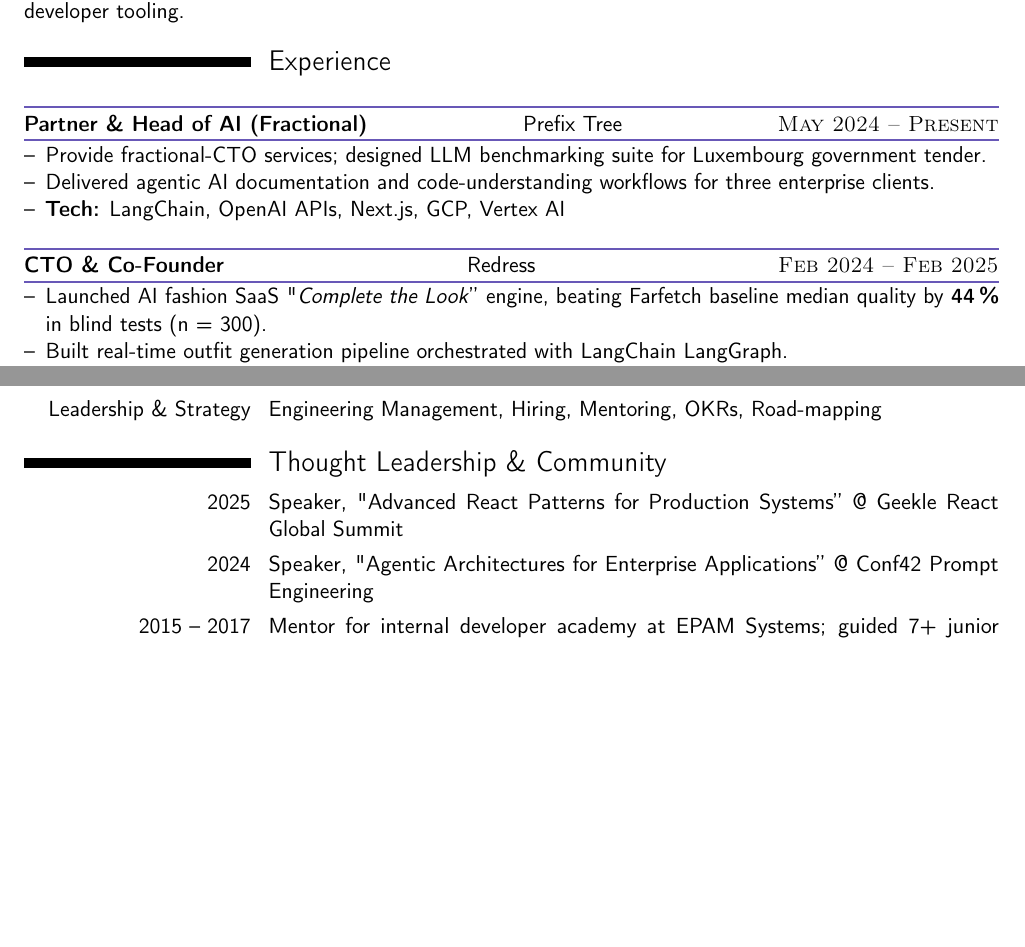
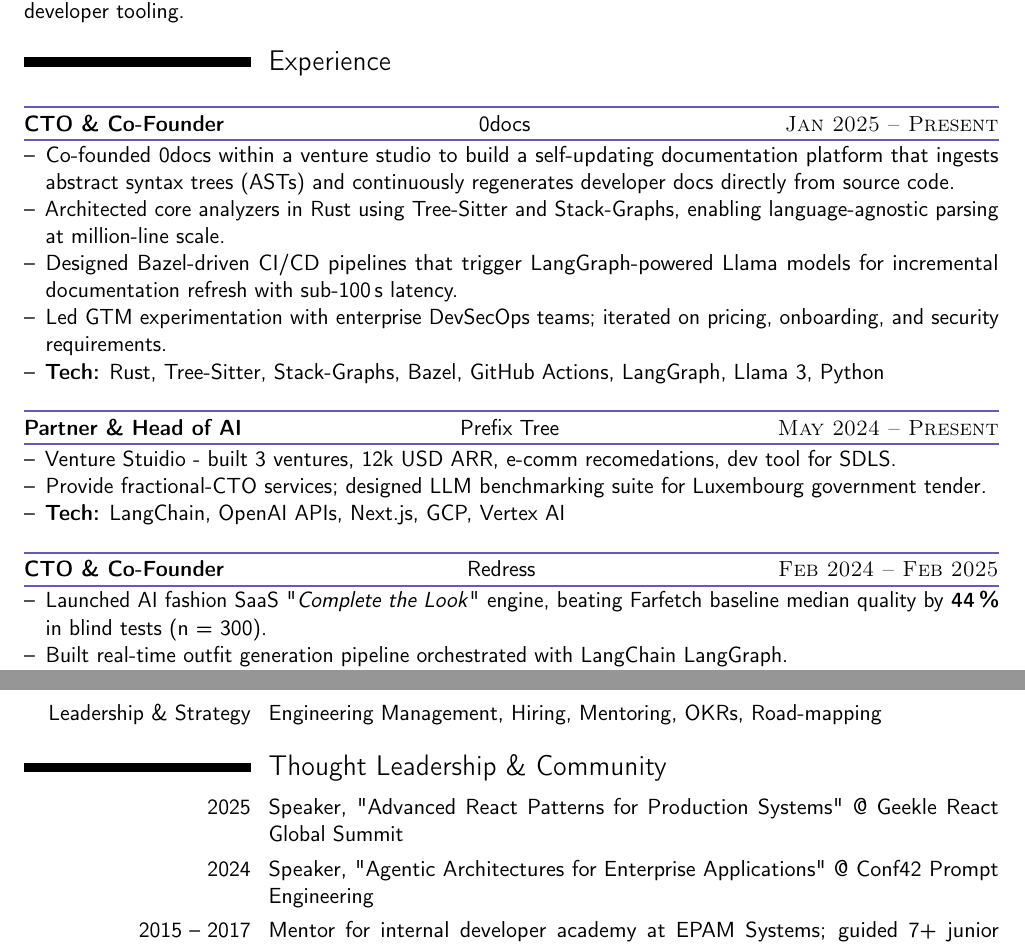
Before and after one commit to bsnisar/cv, a LaTeX CV (wp.tex): two parts of pages 1 and 2 of 2 before the commit and two parts of pages 1 and 3 of 3 after it, joined at a grey line, cut so that both start at the same text, the shorter picture padded with empty space. Compiled offline with pdfLaTeX.

Commit message:
Latest update

```diff
--- a/wp.tex
+++ b/wp.tex
@@ -83,15 +83,25 @@
 %% ------------------------------------------------------------------
 \section{Experience}
 
-\begin{expentry}{May 2024 -- Present}{Prefix Tree}{Partner \& Head of AI (Fractional)}
+% ----------------------------------------------------------
+% NEW ENTRY 0docs
+% ----------------------------------------------------------
+\begin{expentry}{Jan 2025 -- Present}{0docs}{CTO \& Co-Founder}
+  \item Co-founded 0docs within a venture studio to build a self-updating documentation platform that ingests abstract syntax trees (ASTs) and continuously regenerates developer docs directly from source code.
+  \item Architected core analyzers in Rust using Tree-Sitter and Stack-Graphs, enabling language-agnostic parsing at million-line scale.
+  \item Designed Bazel-driven CI/CD pipelines that trigger LangGraph-powered Llama models for incremental documentation refresh with sub-100\,s latency.
+  \item Led GTM experimentation with enterprise DevSecOps teams; iterated on pricing, onboarding, and security requirements.
+  \item \textbf{Tech:} Rust, Tree-Sitter, Stack-Graphs, Bazel, GitHub Actions, LangGraph, Llama 3, Python
+\end{expentry}
+
+\begin{expentry}{May 2024 -- Present}{Prefix Tree}{Partner \& Head of AI}
+  \item Venture Stuidio - built 3 ventures, 12k USD ARR, e-comm recomedations, dev tool for SDLS.
   \item Provide fractional-CTO services; designed LLM benchmarking suite for Luxembourg government tender.
-  \item Delivered agentic AI documentation and code-understanding workflows for three enterprise clients.
   \item \textbf{Tech:} LangChain, OpenAI APIs, Next.js, GCP, Vertex AI
 \end{expentry}
 
-
 \begin{expentry}{Feb 2024 -- Feb 2025}{Redress}{CTO \& Co-Founder}
-  \item Launched AI fashion SaaS "\textit{Complete the Look}” engine, beating Farfetch baseline median quality by \textbf{44\,\%} in blind tests (n = 300).
+  \item Launched AI fashion SaaS "\textit{Complete the Look}" engine, beating Farfetch baseline median quality by \textbf{44\,\%} in blind tests (n = 300).
   \item Built real-time outfit generation pipeline orchestrated with LangChain LangGraph.
   \item \textit{Early-stage AI fashion start-up, 3 FTE}.\\[0.2ex]
   \item \textbf{Tech:} NextJs, React, Python, FastAPI, Weaviate, GCP, Terraform, PyTorch
@@ -172,8 +182,8 @@
 %% THOUGHT LEADERSHIP & COMMUNITY
 %% ------------------------------------------------------------------
 \section{Thought Leadership \& Community}
-\cvitem{2025}{Speaker, "Advanced React Patterns for Production Systems” @ Geekle React Global Summit}
-\cvitem{2024}{Speaker, "Agentic Architectures for Enterprise Applications” @ Conf42 Prompt Engineering}
+\cvitem{2025}{Speaker, "Advanced React Patterns for Production Systems" @ Geekle React Global Summit}
+\cvitem{2024}{Speaker, "Agentic Architectures for Enterprise Applications" @ Conf42 Prompt Engineering}
 \cvitem{2015 -- 2017}{Mentor for internal developer academy at EPAM Systems; guided 7+ junior engineers}
 
 \end{document}
```
Also changed, not shown: Makefile, wp.tex (2 more changed lines).
